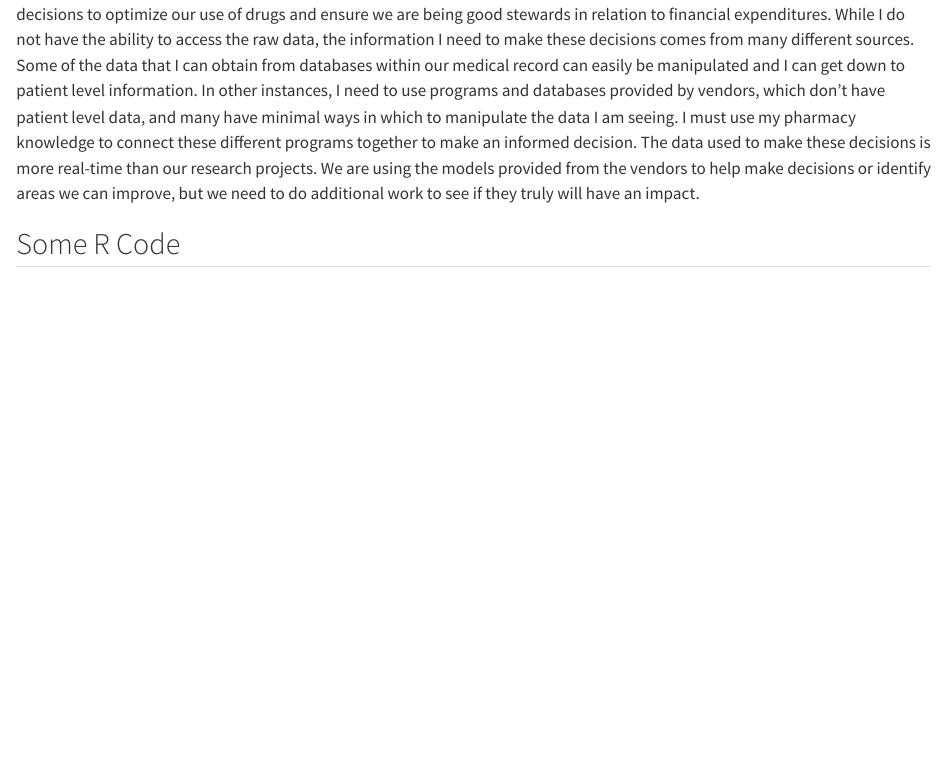
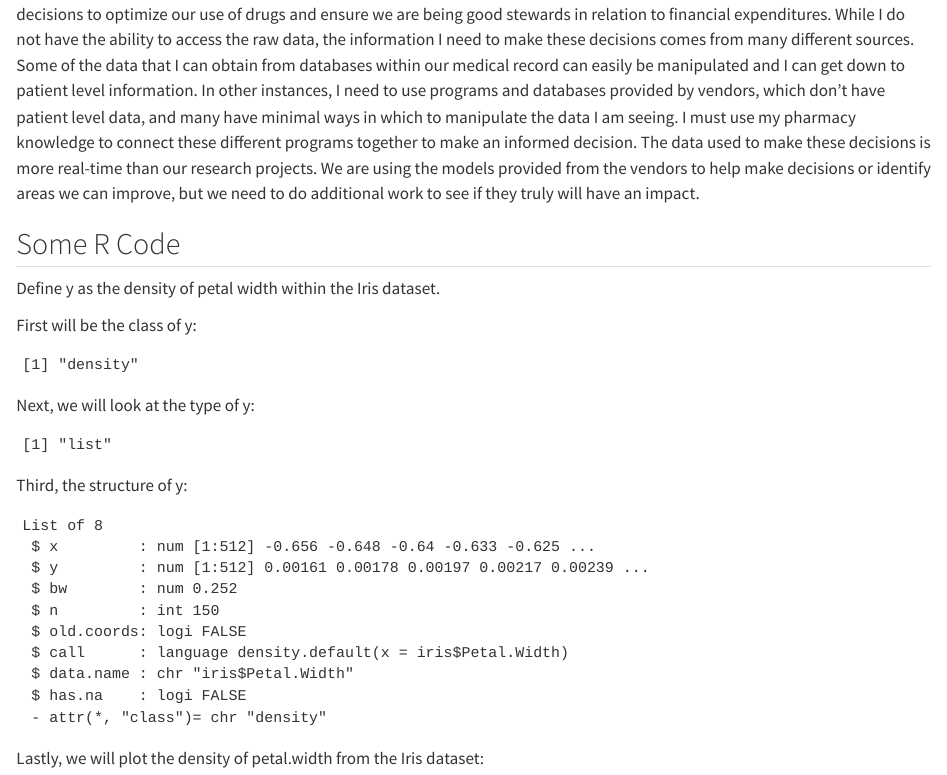
Before and after one commit to mmaccia0105/Homework1, a Quarto document (HW1 Questions.qmd): the page in a window 1100 px wide, from 1690 px down. Rendered offline with R 4.5, knitr and Pandoc in place of Quarto, with nearby package versions.

Commit message:
Fixing code

````diff
--- a/HW1 Questions.qmd
+++ b/HW1 Questions.qmd
@@ -44,11 +44,34 @@ Regarding data scientists, I also work a lot with our Pharmacy and Therapeutic
 
 ## Some R Code
 
+Define y as the density of petal width within the Iris dataset.
+
+First will be the class of y:
+
 ```{r}
 #| echo: false #hide code
 y <- density(iris$Petal.Width) #define y
 class(y) #determine class of y
+
+```
+
+Next, we will look at the type of y:
+
+```{r}
+#| echo: false #hide code
 typeof(y) #determine type of y
+```
+
+Third, the structure of y:
+
+```{r}
+#| echo: false #hide code
 str(y) #determine structure of y
+```
+
+Lastly, we will plot the density of petal.width from the Iris dataset:
+
+```{r}
+#| echo: false #hide code
 plot(y) #plot y
 ```
````
Also changed, not shown: docs/search.json, 3 other files.
